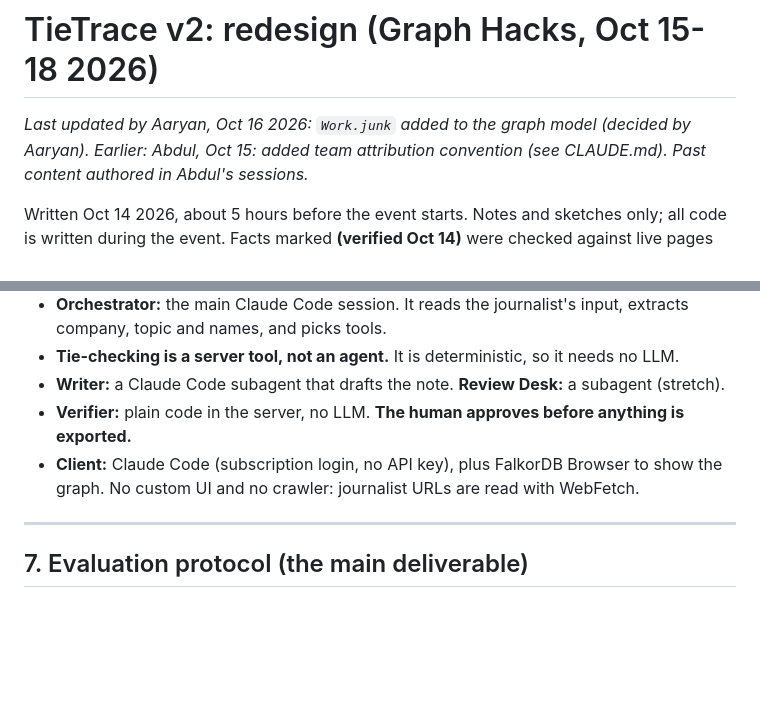
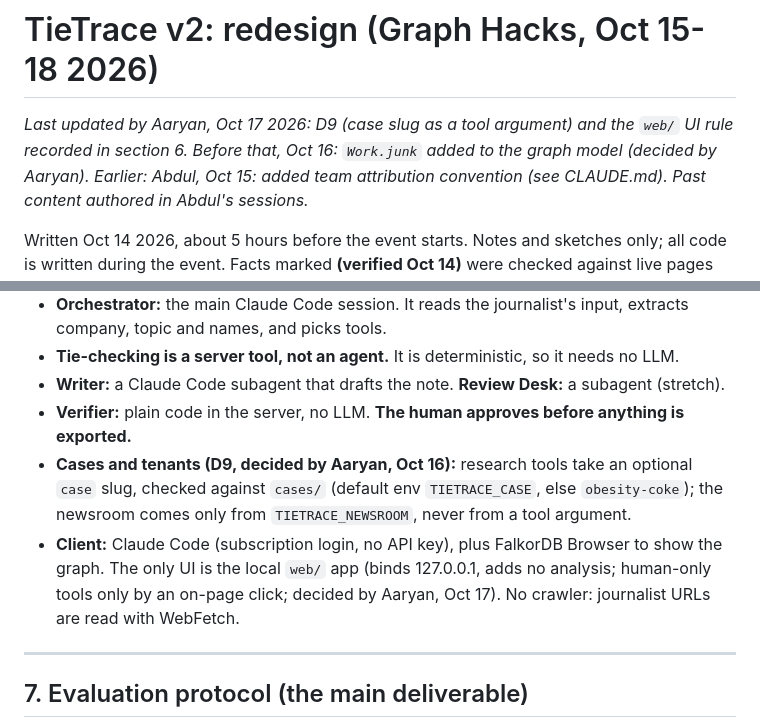
Before and after one commit to Aaryan-Degama/TieTrace, a Markdown page: tietrace-v2-redesign.md, 2 parts joined by grey strips. Drawn GitHub-style; blank space fills up the shorter version.

```diff
--- a/tietrace-v2-redesign.md
+++ b/tietrace-v2-redesign.md
@@ -1,6 +1,6 @@
 # TieTrace v2: redesign (Graph Hacks, Oct 15-18 2026)
 
-*Last updated by Aaryan, Oct 16 2026: `Work.junk` added to the graph model (decided by Aaryan).*
+*Last updated by Aaryan, Oct 17 2026: D9 (case slug as a tool argument) and the `web/` UI rule recorded in section 6. Before that, Oct 16: `Work.junk` added to the graph model (decided by Aaryan).*
 *Earlier: Abdul, Oct 15: added team attribution convention (see CLAUDE.md). Past content authored in Abdul's sessions.*
 
 Written Oct 14 2026, about 5 hours before the event starts. Notes and sketches only; all code is written during the event.
@@ -132,7 +132,8 @@ Build a thin Python MCP server (official MCP SDK) exposing fixed tools. Optional
 - **Tie-checking is a server tool, not an agent.** It is deterministic, so it needs no LLM.
 - **Writer:** a Claude Code subagent that drafts the note. **Review Desk:** a subagent (stretch).
 - **Verifier:** plain code in the server, no LLM. **The human approves before anything is exported.**
-- **Client:** Claude Code (subscription login, no API key), plus FalkorDB Browser to show the graph. No custom UI and no crawler: journalist URLs are read with WebFetch.
+- **Cases and tenants (D9, decided by Aaryan, Oct 16):** research tools take an optional `case` slug, checked against `cases/` (default env `TIETRACE_CASE`, else `obesity-coke`); the newsroom comes only from `TIETRACE_NEWSROOM`, never from a tool argument.
+- **Client:** Claude Code (subscription login, no API key), plus FalkorDB Browser to show the graph. The only UI is the local `web/` app (binds 127.0.0.1, adds no analysis; human-only tools only by an on-page click; decided by Aaryan, Oct 17). No crawler: journalist URLs are read with WebFetch.
 
 ---
 
```
Also changed, not shown: checklist_phase2.md (+1 -1 lines), docs/mcp-spec.md (+2 -2 lines).
